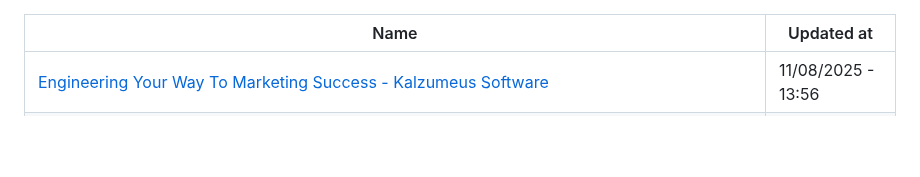
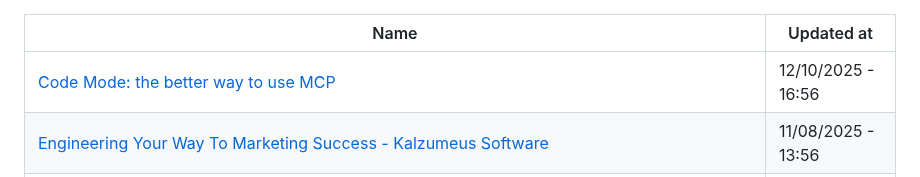
Before and after one commit to abdulhdr1/reading_list, a Markdown page: README.md, the part around the change. Drawn GitHub-style; blank space fills up the shorter version.

Commit message:
add links read in 12-10-2025

```diff
--- a/README.md
+++ b/README.md
@@ -1,6 +1,7 @@
 
 |Name|Updated at|
 |-|-|
+| [Code Mode: the better way to use MCP](https://blog.cloudflare.com/code-mode/) | 12/10/2025 - 16:56|
 | [Engineering Your Way To Marketing Success - Kalzumeus Software](https://www.kalzumeus.com/2009/12/31/engineering-your-way-to-marketing-success/) | 11/08/2025 - 13:56|
 | [DO TOO MUCH](https://alexw.substack.com/p/do-too-much?subscribe_prompt=free) | 10/08/2025 - 23:06|
 | [The Heartbeat Framework // Zeno Rocha](https://zenorocha.com/the-heartbeat-framework) | 10/08/2025 - 22:55|
```
